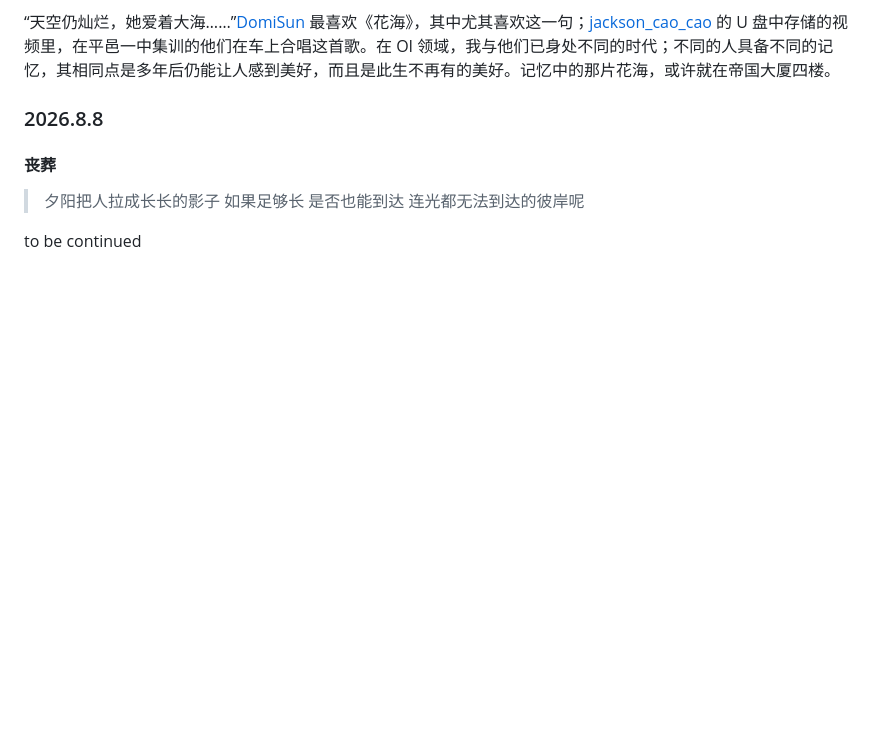
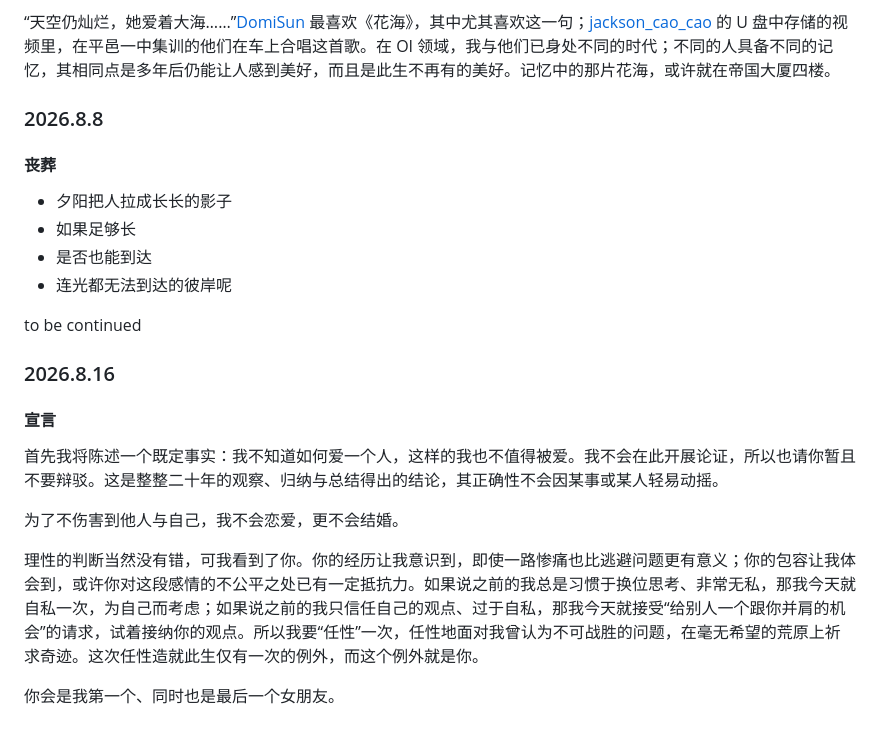
Before and after one commit to zoomy14112/StarProject, a Markdown page: MarkdownFiles/Restart 3.md, the part around the change. Drawn GitHub-style; blank space fills up the shorter version.

Commit message:
2026-08-16 update

```diff
--- a/MarkdownFiles/Restart 3.md
+++ b/MarkdownFiles/Restart 3.md
@@ -169,9 +169,21 @@
 
 #### 丧葬
 
-> 夕阳把人拉成长长的影子
-> 如果足够长
-> 是否也能到达
-> 连光都无法到达的彼岸呢
+- 夕阳把人拉成长长的影子
+- 如果足够长
+- 是否也能到达
+- 连光都无法到达的彼岸呢
 
 to be continued
+
+### 2026.8.16
+
+#### 宣言
+
+首先我将陈述一个既定事实：我不知道如何爱一个人，这样的我也不值得被爱。我不会在此开展论证，所以也请你暂且不要辩驳。这是整整二十年的观察、归纳与总结得出的结论，其正确性不会因某事或某人轻易动摇。
+
+为了不伤害到他人与自己，我不会恋爱，更不会结婚。
+
+理性的判断当然没有错，可我看到了你。你的经历让我意识到，即使一路惨痛也比逃避问题更有意义；你的包容让我体会到，或许你对这段感情的不公平之处已有一定抵抗力。如果说之前的我总是习惯于换位思考、非常无私，那我今天就自私一次，为自己而考虑；如果说之前的我只信任自己的观点、过于自私，那我今天就接受“给别人一个跟你并肩的机会”的请求，试着接纳你的观点。所以我要“任性”一次，任性地面对我曾认为不可战胜的问题，在毫无希望的荒原上祈求奇迹。这次任性造就此生仅有一次的例外，而这个例外就是你。
+
+你会是我第一个、同时也是最后一个女朋友。
```
Also changed, not shown: MarkdownFiles/Gravitation.md (+1 -1 lines).
